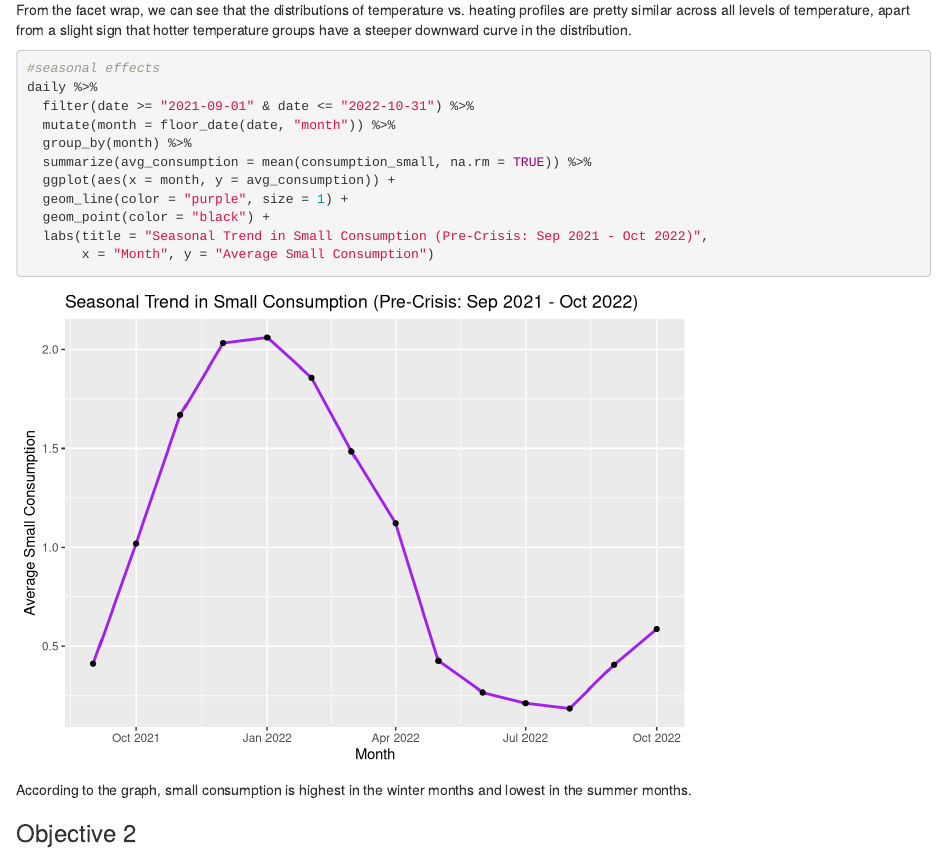
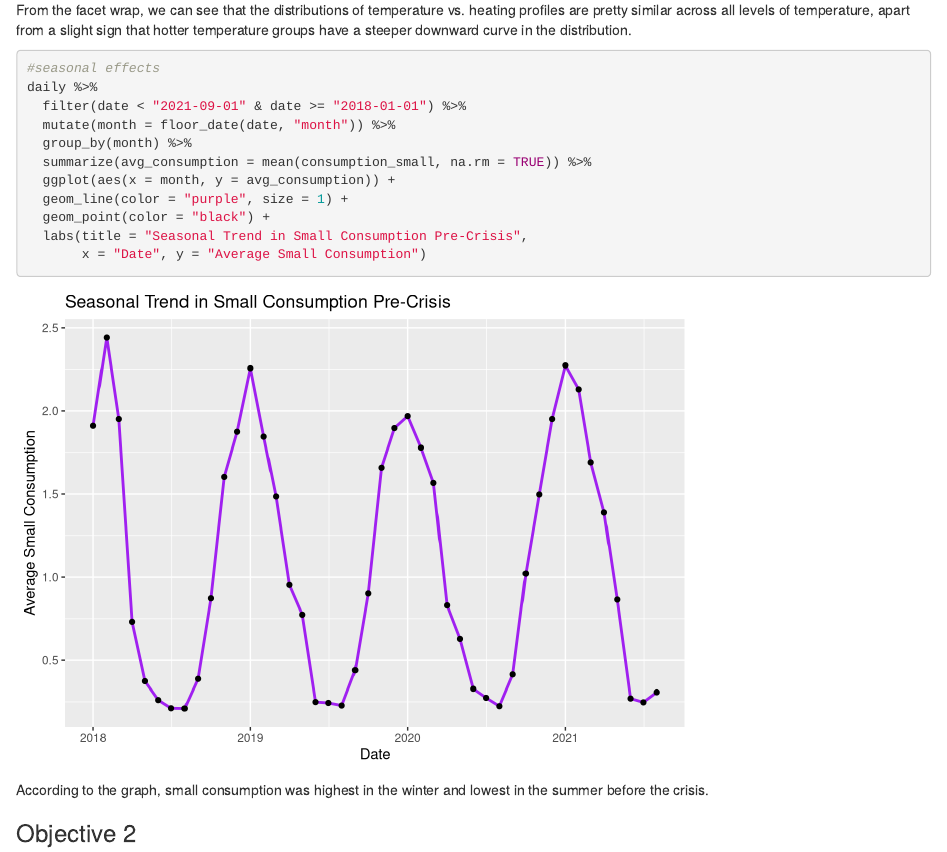
Before and after one commit to DATASCI306-W25-Project1-Group83/Project1, an R Markdown document (Merged_Project1.Rmd): the page in a window 1100 px wide, from 15520 px down. Rendered offline with R 4.5, knitr and Pandoc, with nearby package versions.

Commit message:
Update Merged_Project1.Rmd

````diff
--- a/Merged_Project1.Rmd
+++ b/Merged_Project1.Rmd
@@ -338,17 +338,17 @@ From the facet wrap, we can see that the distributions of temperature vs. heatin
 ```{r}
 #seasonal effects
 daily %>%
-  filter(date >= "2021-09-01" & date <= "2022-10-31") %>%
+  filter(date < "2021-09-01" & date >= "2018-01-01") %>%
   mutate(month = floor_date(date, "month")) %>%
   group_by(month) %>%
   summarize(avg_consumption = mean(consumption_small, na.rm = TRUE)) %>%
   ggplot(aes(x = month, y = avg_consumption)) +
   geom_line(color = "purple", size = 1) +
   geom_point(color = "black") +
-  labs(title = "Seasonal Trend in Small Consumption (Pre-Crisis: Sep 2021 - Oct 2022)",
-       x = "Month", y = "Average Small Consumption")
+  labs(title = "Seasonal Trend in Small Consumption Pre-Crisis",
+       x = "Date", y = "Average Small Consumption")
 ```
-According to the graph, small consumption is highest in the winter months and lowest in the summer months.
+According to the graph, small consumption was highest in the winter and lowest in the summer before the crisis.
 
 
 ### Objective 2
````
